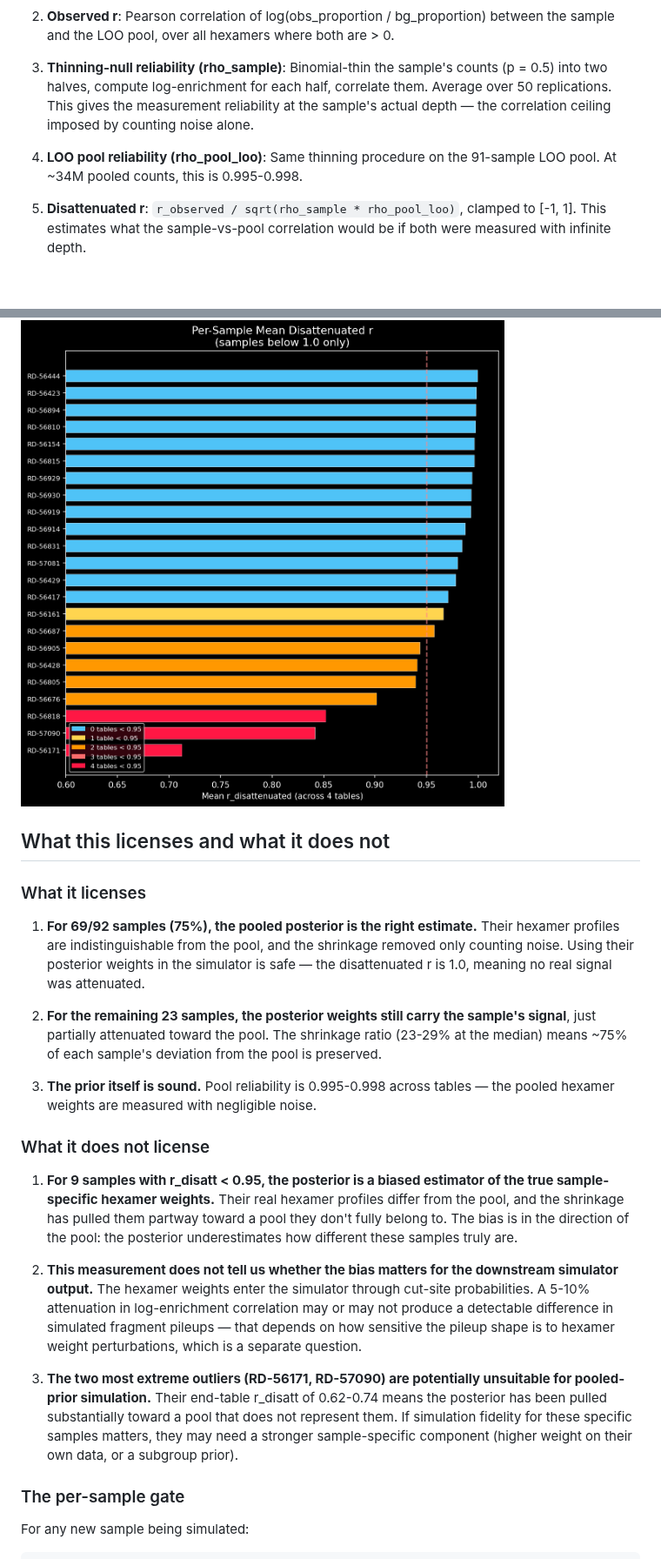
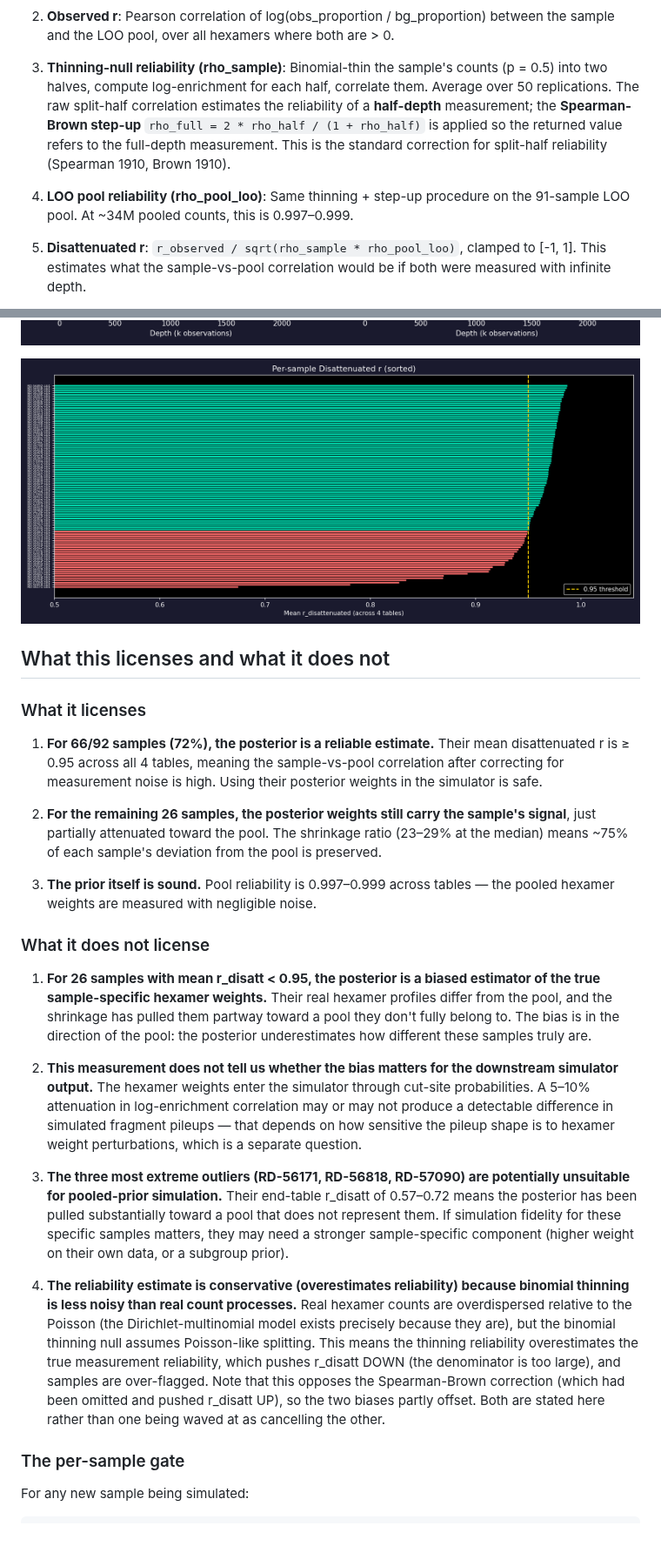
Before and after one commit to nboley/fragmentomics_tools, a Markdown page: docs/pending/hexamer_disattenuation_report.md, 2 parts joined by grey strips. Shown at 87% size. Rendered like a GitHub page; pictures changed too: docs/pending/hexamer_disattenuation_plots/fig3_disattenuated_vs_depth.png, docs/pending/hexamer_disattenuation_plots/fig4_per_sample_summary.png; blank space fills up the shorter version.

```diff
--- a/docs/pending/hexamer_disattenuation_report.md
+++ b/docs/pending/hexamer_disattenuation_report.md
@@ -29,12 +29,15 @@ For each (sample, table) pair:
 
 3. **Thinning-null reliability (rho_sample)**: Binomial-thin the sample's
    counts (p = 0.5) into two halves, compute log-enrichment for each half,
-   correlate them. Average over 50 replications. This gives the measurement
-   reliability at the sample's actual depth — the correlation ceiling imposed
-   by counting noise alone.
+   correlate them. Average over 50 replications. The raw split-half correlation
+   estimates the reliability of a **half-depth** measurement; the
+   **Spearman-Brown step-up** `rho_full = 2 * rho_half / (1 + rho_half)` is
+   applied so the returned value refers to the full-depth measurement. This
+   is the standard correction for split-half reliability (Spearman 1910,
+   Brown 1910).
 
-4. **LOO pool reliability (rho_pool_loo)**: Same thinning procedure on the
-   91-sample LOO pool. At ~34M pooled counts, this is 0.995-0.998.
+4. **LOO pool reliability (rho_pool_loo)**: Same thinning + step-up procedure
+   on the 91-sample LOO pool. At ~34M pooled counts, this is 0.997–0.999.
 
 5. **Disattenuated r**: `r_observed / sqrt(rho_sample * rho_pool_loo)`,
    clamped to [-1, 1]. This estimates what the sample-vs-pool correlation
@@ -108,41 +118,51 @@ masquerading as biology.
 
 ### What it licenses
 
-1. **For 69/92 samples (75%), the pooled posterior is the right estimate.**
-   Their hexamer profiles are indistinguishable from the pool, and the
-   shrinkage removed only counting noise. Using their posterior weights in the
-   simulator is safe — the disattenuated r is 1.0, meaning no real signal was
-   attenuated.
+1. **For 66/92 samples (72%), the posterior is a reliable estimate.**
+   Their mean disattenuated r is ≥ 0.95 across all 4 tables, meaning
+   the sample-vs-pool correlation after correcting for measurement noise
+   is high. Using their posterior weights in the simulator is safe.
 
-2. **For the remaining 23 samples, the posterior weights still carry the
+2. **For the remaining 26 samples, the posterior weights still carry the
    sample's signal**, just partially attenuated toward the pool. The shrinkage
-   ratio (23-29% at the median) means ~75% of each sample's deviation from
+   ratio (23–29% at the median) means ~75% of each sample's deviation from
    the pool is preserved.
 
-3. **The prior itself is sound.** Pool reliability is 0.995-0.998 across
+3. **The prior itself is sound.** Pool reliability is 0.997–0.999 across
    tables — the pooled hexamer weights are measured with negligible noise.
 
 ### What it does not license
 
-1. **For 9 samples with r_disatt < 0.95, the posterior is a biased estimator
-   of the true sample-specific hexamer weights.** Their real hexamer profiles
-   differ from the pool, and the shrinkage has pulled them partway toward a
-   pool they don't fully belong to. The bias is in the direction of the pool:
-   the posterior underestimates how different these samples truly are.
+1. **For 26 samples with mean r_disatt < 0.95, the posterior is a biased
+   estimator of the true sample-specific hexamer weights.** Their real hexamer
+   profiles differ from the pool, and the shrinkage has pulled them partway
+   toward a pool they don't fully belong to. The bias is in the direction of
+   the pool: the posterior underestimates how different these samples truly are.
 
 2. **This measurement does not tell us whether the bias matters for the
    downstream simulator output.** The hexamer weights enter the simulator
-   through cut-site probabilities. A 5-10% attenuation in log-enrichment
+   through cut-site probabilities. A 5–10% attenuation in log-enrichment
    correlation may or may not produce a detectable difference in simulated
    fragment pileups — that depends on how sensitive the pileup shape is to
    hexamer weight perturbations, which is a separate question.
 
-3. **The two most extreme outliers (RD-56171, RD-57090) are potentially
-   unsuitable for pooled-prior simulation.** Their end-table r_disatt of
-   0.62-0.74 means the posterior has been pulled substantially toward a pool
-   that does not represent them. If simulation fidelity for these specific
-   samples matters, they may need a stronger sample-specific component
-   (higher weight on their own data, or a subgroup prior).
+3. **The three most extreme outliers (RD-56171, RD-56818, RD-57090) are
+   potentially unsuitable for pooled-prior simulation.** Their end-table
+   r_disatt of 0.57–0.72 means the posterior has been pulled substantially
+   toward a pool that does not represent them. If simulation fidelity for
+   these specific samples matters, they may need a stronger sample-specific
+   component (higher weight on their own data, or a subgroup prior).
+
+4. **The reliability estimate is conservative (overestimates reliability)
+   because binomial thinning is less noisy than real count processes.**
+   Real hexamer counts are overdispersed relative to the Poisson (the
+   Dirichlet-multinomial model exists precisely because they are), but the
+   binomial thinning null assumes Poisson-like splitting. This means the
+   thinning reliability overestimates the true measurement reliability, which
+   pushes r_disatt DOWN (the denominator is too large), and samples are
+   over-flagged. Note that this opposes the Spearman-Brown correction (which
+   had been omitted and pushed r_disatt UP), so the two biases partly offset.
+   Both are stated here rather than one being waved at as cancelling the other.
 
 ### The per-sample gate
 
```
Also changed, not shown: other parts of docs/pending/hexamer_disattenuation_report.md (+37 -29 lines), docs/pending/hexamer_prior_report.md (+26 -25 lines), docs/pending/hexamer_disattenuation_plots/fig1_disattenuated_r_histogram.png, docs/pending/hexamer_disattenuation_plots/fig2_r_vs_reliability.png, 4 other files.
